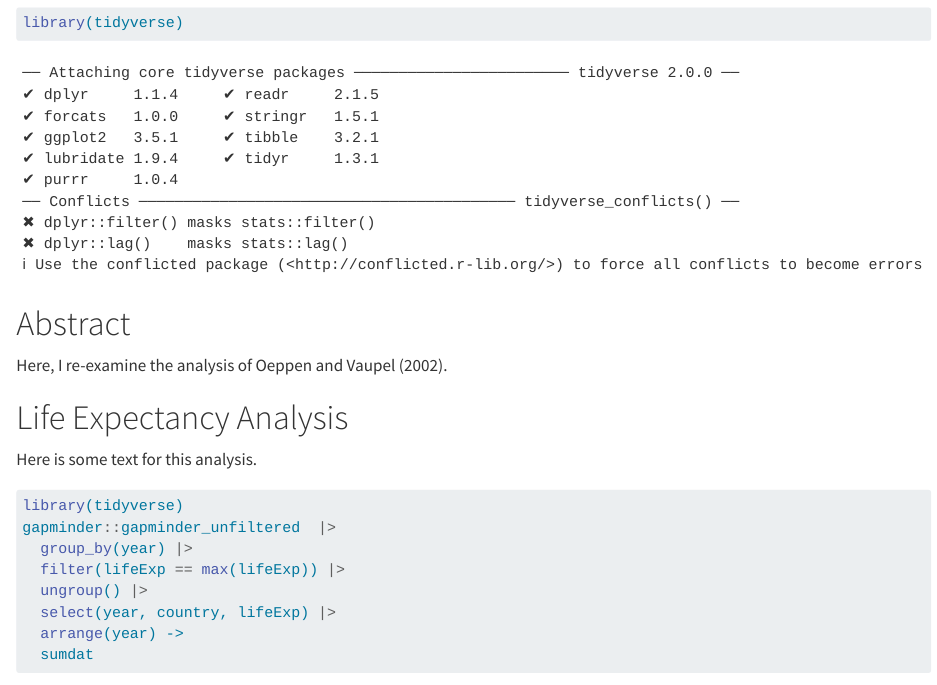
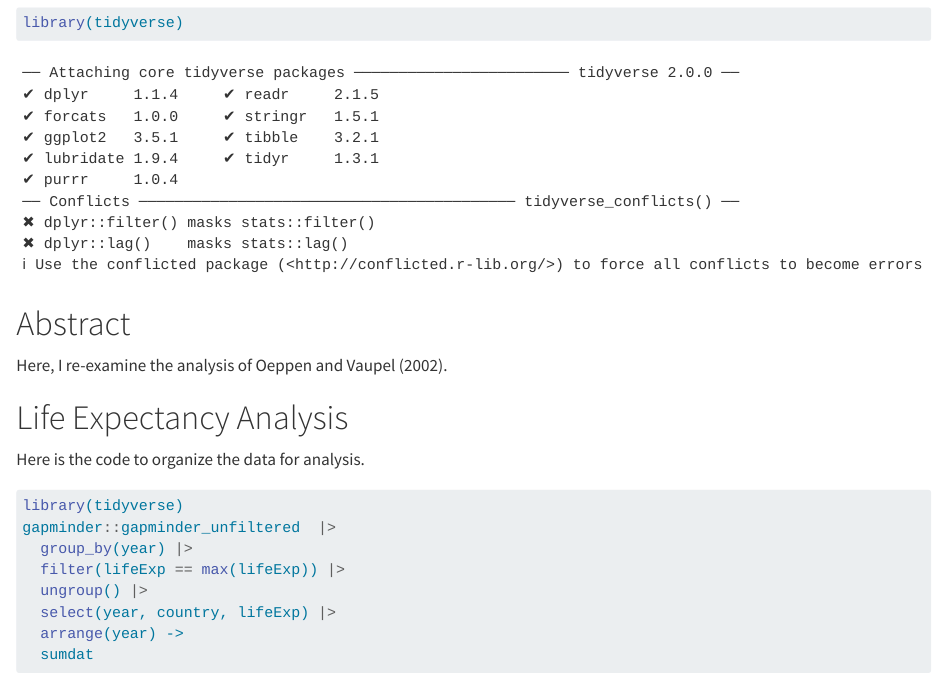
Before and after one commit to rressler/life_exp_rressler, a Quarto document (life_exp_analysis.qmd): the page in a window 1100 px wide, from 100 px down. Rendered offline with R 4.5, knitr and Pandoc in place of Quarto, with nearby package versions; some code elsewhere in the file could not run offline.

Commit message:
added intro text

````diff
--- a/life_exp_analysis.qmd
+++ b/life_exp_analysis.qmd
@@ -15,7 +15,7 @@ Here, I re-examine the analysis of Oeppen and Vaupel (2002).
 
 # Life Expectancy Analysis
 
-Here is some text for this analysis.
+Here is the code to organize the data for analysis.
 
 ```{r}
 library(tidyverse)
````
